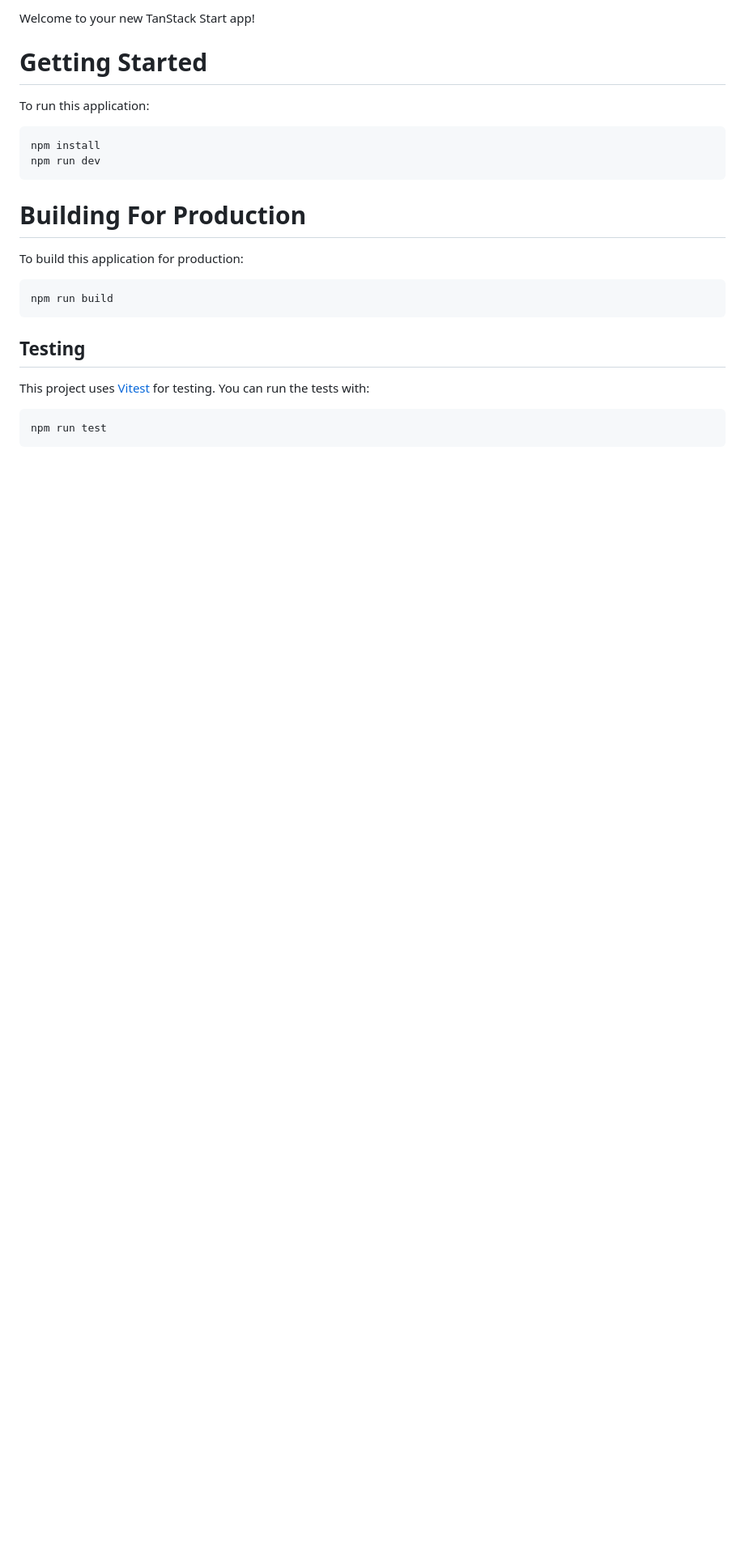
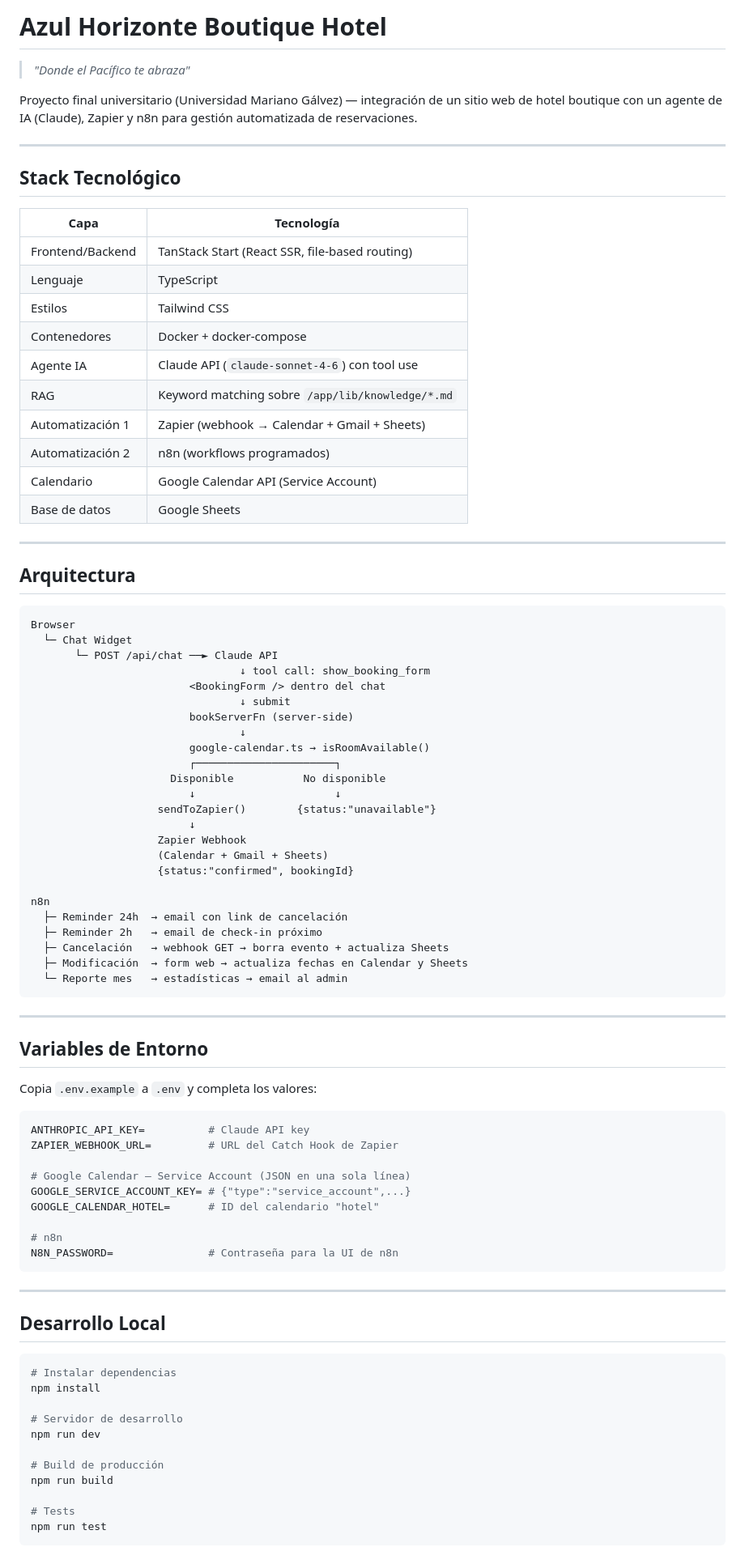
Before and after one commit to J-SamuelGL/proyecto-IA, a Markdown page: README.md, the part around one of its changes. Shown at 81% size. Drawn GitHub-style; blank space fills up the shorter version.

Commit message:
Reemplazar README genérico con documentación del proyecto Azul Horizonte
Co-Authored-By: Claude Sonnet 4.6 <noreply@anthropic.com>

````diff
--- a/README.md
+++ b/README.md
@@ -1,27 +1,90 @@
-Welcome to your new TanStack Start app!
+# Azul Horizonte Boutique Hotel
 
-# Getting Started
+> *"Donde el Pacífico te abraza"*
 
-To run this application:
+Proyecto final universitario (Universidad Mariano Gálvez) — integración de un sitio web de hotel boutique con un agente de IA (Claude), Zapier y n8n para gestión automatizada de reservaciones.
+
+---
+
+## Stack Tecnológico
+
+| Capa | Tecnología |
+|---|---|
+| Frontend/Backend | TanStack Start (React SSR, file-based routing) |
+| Lenguaje | TypeScript |
+| Estilos | Tailwind CSS |
+| Contenedores | Docker + docker-compose |
+| Agente IA | Claude API (`claude-sonnet-4-6`) con tool use |
+| RAG | Keyword matching sobre `/app/lib/knowledge/*.md` |
+| Automatización 1 | Zapier (webhook → Calendar + Gmail + Sheets) |
+| Automatización 2 | n8n (workflows programados) |
+| Calendario | Google Calendar API (Service Account) |
+| Base de datos | Google Sheets |
+
+---
+
+## Arquitectura
+
+```
+Browser
+  └─ Chat Widget
+       └─ POST /api/chat ──► Claude API
+                                 ↓ tool call: show_booking_form
+                         <BookingForm /> dentro del chat
+                                 ↓ submit
+                         bookServerFn (server-side)
+                                 ↓
+                         google-calendar.ts → isRoomAvailable()
+                         ┌──────────────────────┐
+                      Disponible           No disponible
+                         ↓                      ↓
+                    sendToZapier()        {status:"unavailable"}
+                         ↓
+                    Zapier Webhook
+                    (Calendar + Gmail + Sheets)
+                    {status:"confirmed", bookingId}
+
+n8n
+  ├─ Reminder 24h  → email con link de cancelación
+  ├─ Reminder 2h   → email de check-in próximo
+  ├─ Cancelación   → webhook GET → borra evento + actualiza Sheets
+  ├─ Modificación  → form web → actualiza fechas en Calendar y Sheets
+  └─ Reporte mes   → estadísticas → email al admin
+```
+
+---
+
+## Variables de Entorno
+
+Copia `.env.example` a `.env` y completa los valores:
 
 ```bash
-npm install
-npm run dev
+ANTHROPIC_API_KEY=          # Claude API key
+ZAPIER_WEBHOOK_URL=         # URL del Catch Hook de Zapier
+
+# Google Calendar — Service Account (JSON en una sola línea)
+GOOGLE_SERVICE_ACCOUNT_KEY= # {"type":"service_account",...}
+GOOGLE_CALENDAR_HOTEL=      # ID del calendario "hotel"
+
+# n8n
+N8N_PASSWORD=               # Contraseña para la UI de n8n
 ```
 
-# Building For Production
+---
 
-To build this application for production:
+## Desarrollo Local
 
 ```bash
+# Instalar dependencias
+npm install
+
+# Servidor de desarrollo
+npm run dev
+
+# Build de producción
 npm run build
-```
 
-## Testing
-
-This project uses [Vitest](https://vitest.dev/) for testing. You can run the tests with:
-
-```bash
+# Tests
 npm run test
 ```
 
````
Also changed, not shown: other parts of README.md (+71 -152 lines).
